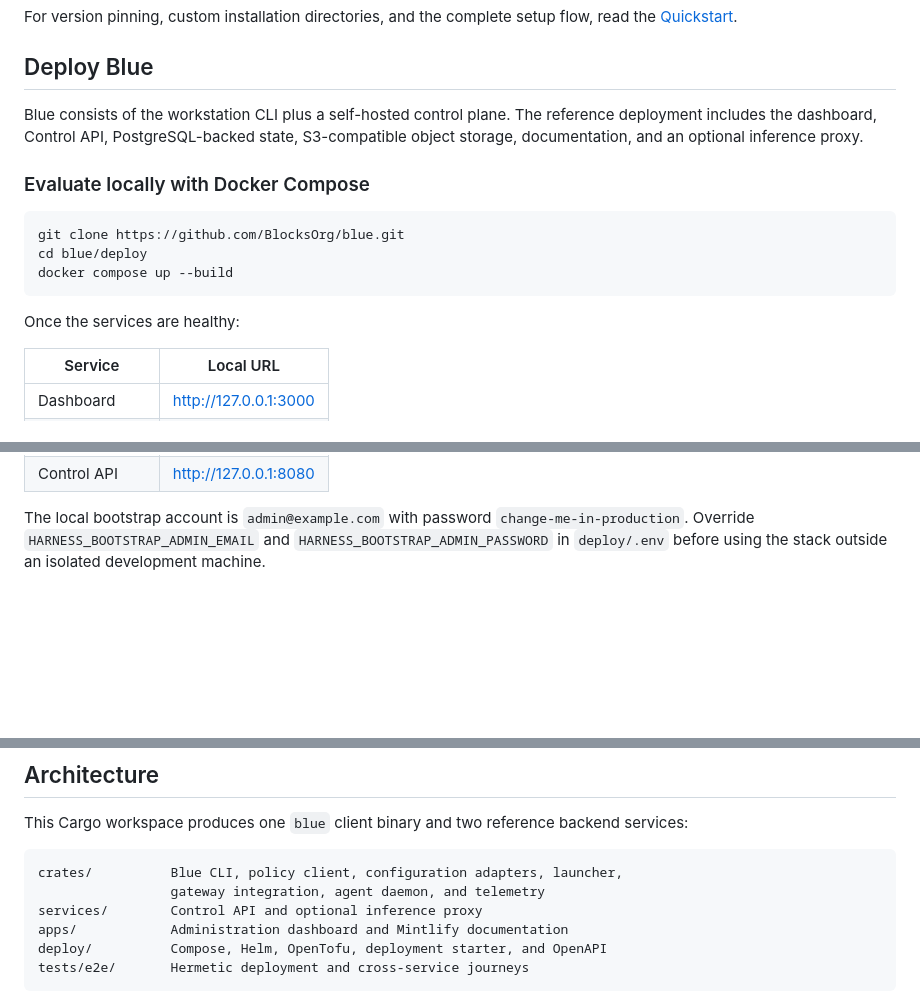
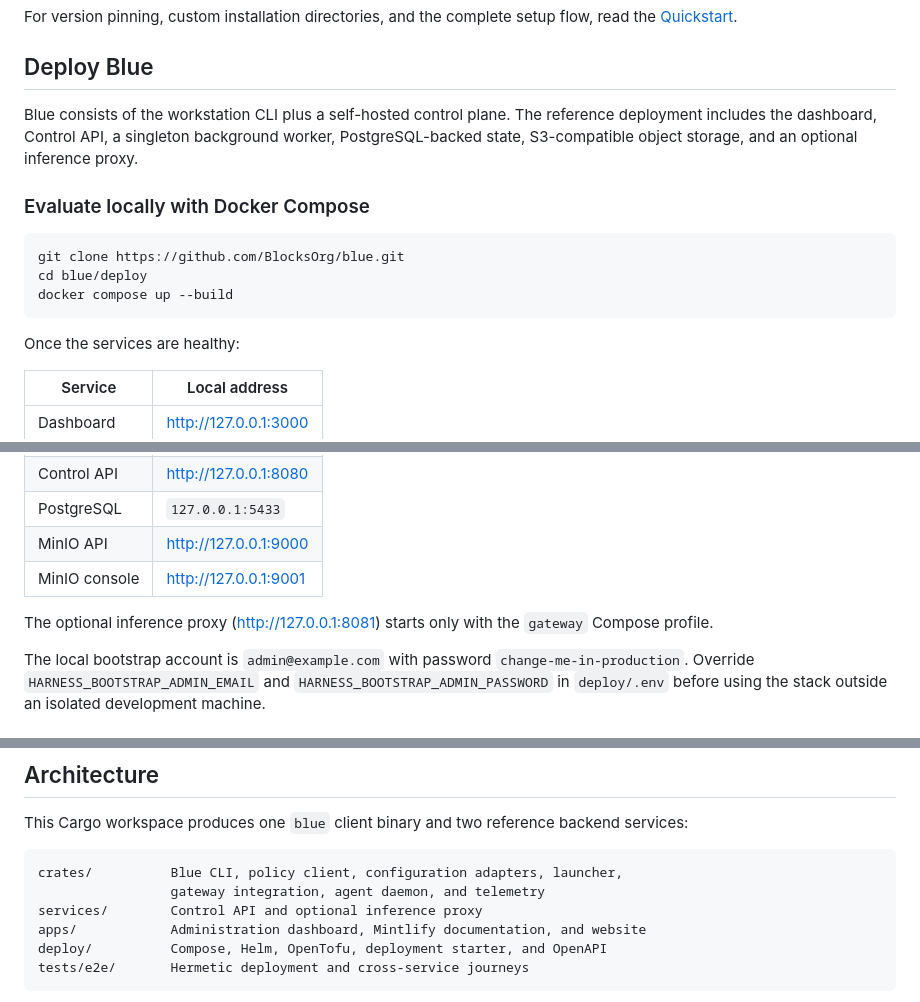
Before and after one commit to BlocksOrg/blue, a Markdown page: README.md, 3 parts joined by grey strips. GitHub-like rendering; blank space fills up the shorter version.

Commit message:
docs: correct stale README facts about the Compose stack and repo layout
The local-stack table advertised docs on :3001 and a website on :3002; neither
service is in deploy/docker-compose.yml, so both links dead-end. Replace them
with what the stack actually exposes and note that the inference proxy is
profile-gated.

Also: name the singleton worker in the deployment blurb instead of
documentation, include apps/website in the architecture tree, add blue agent to
the commands table, and drop the same :3001 comment from CONTRIBUTING.

Fixes #75

````diff
--- a/README.md
+++ b/README.md
@@ -77,9 +77,9 @@ flow, read the [Quickstart](https://docs.bluee.sh/next/quickstart#install-the-wo
 ## Deploy Blue
 
 Blue consists of the workstation CLI plus a self-hosted control plane. The
-reference deployment includes the dashboard, Control API, PostgreSQL-backed
-state, S3-compatible object storage, documentation, and an optional inference
-proxy.
+reference deployment includes the dashboard, Control API, a singleton
+background worker, PostgreSQL-backed state, S3-compatible object storage, and
+an optional inference proxy.
 
 ### Evaluate locally with Docker Compose
 
@@ -91,6 +91,6 @@ docker compose up --build
 
 Once the services are healthy:
 
-| Service | Local URL |
+| Service | Local address |
 | --- | --- |
 | Dashboard | <http://127.0.0.1:3000> |
@@ -99,4 +97,10 @@ Once the services are healthy:
 | Control API | <http://127.0.0.1:8080> |
+| PostgreSQL | `127.0.0.1:5433` |
+| MinIO API | <http://127.0.0.1:9000> |
+| MinIO console | <http://127.0.0.1:9001> |
+
+The optional inference proxy (<http://127.0.0.1:8081>) starts only with the
+`gateway` Compose profile.
 
 The local bootstrap account is `admin@example.com` with password
 `change-me-in-production`. Override
@@ -196,7 +201,7 @@ backend services:
 crates/          Blue CLI, policy client, configuration adapters, launcher,
                  gateway integration, agent daemon, and telemetry
 services/        Control API and optional inference proxy
-apps/            Administration dashboard and Mintlify documentation
+apps/            Administration dashboard, Mintlify documentation, and website
 deploy/          Compose, Helm, OpenTofu, deployment starter, and OpenAPI
 tests/e2e/       Hermetic deployment and cross-service journeys
 ```
````
Also changed, not shown: other parts of README.md (+1 -2 lines), CONTRIBUTING.md (+1 -1 lines).
